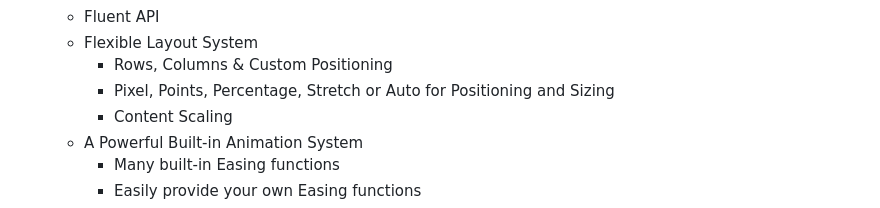
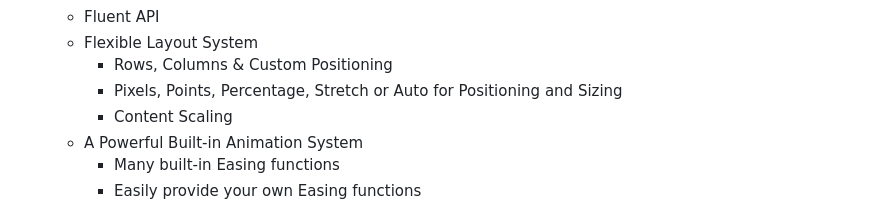
Before and after one commit to ProwlEngine/Prowl.Paper, a Markdown page: README.md, the part around the change. Rendered like a GitHub page.

```diff
--- a/README.md
+++ b/README.md
@@ -85,7 +85,7 @@ For a complete guide, tutorials, and API reference, please visit the **[Official
     - Fluent API
     - Flexible Layout System
         - Rows, Columns & Custom Positioning
-        - Pixel, Points, Percentage, Stretch or Auto for Positioning and Sizing
+        - Pixels, Points, Percentage, Stretch or Auto for Positioning and Sizing
         - Content Scaling
     - A Powerful Built-in Animation System
         - Many built-in Easing functions
```
